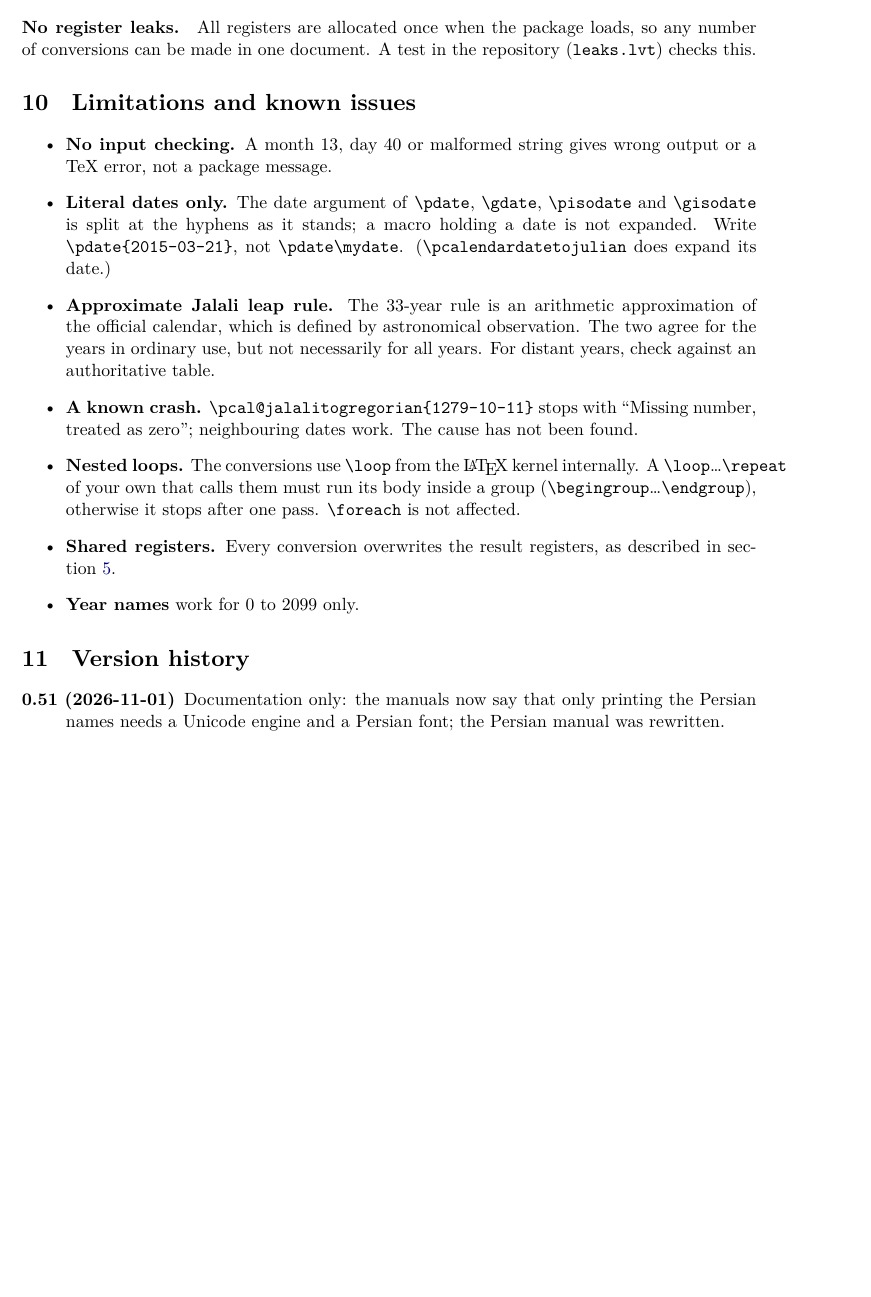
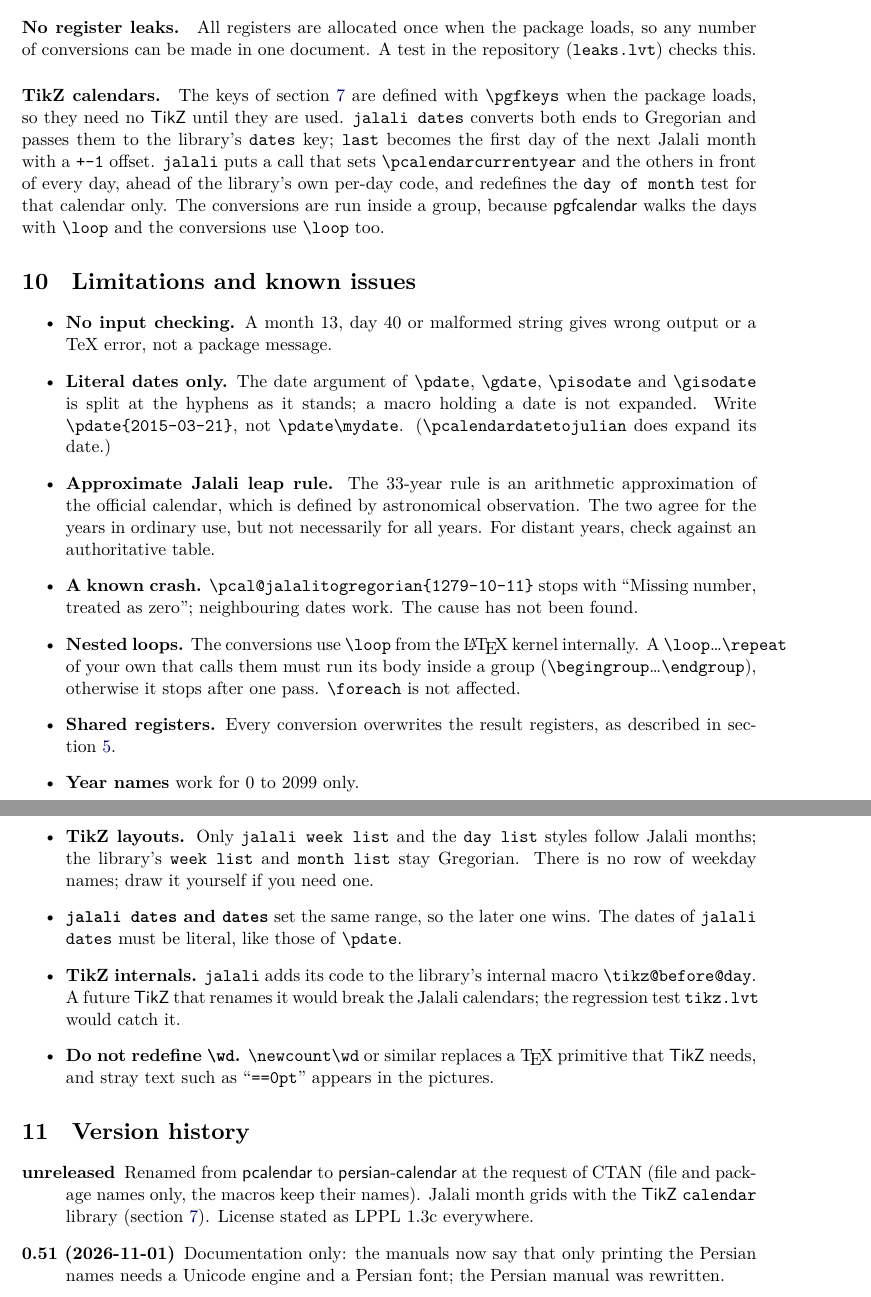
Before and after one commit to javadr/persian-calendar, a LaTeX paper (package/doc/persian-calendar-doc.tex): part of page 7 of 8 before the commit and two parts of pages 7 and 8 of 8 after it, the two joined at a grey line, cut so that both start at the same text, the shorter picture padded with empty space. Compiled offline with XeLaTeX; a missing font is replaced by an installed copy or a similar font.

Commit message:
Document and test the TikZ calendars further
Manuals: explain how the TikZ keys work, list their limitations
(Gregorian week/month list, literal dates, TikZ internal, \wd), and
add an unreleased entry to the version history.

tikz.lvt: Esfand length in leap and common years, month labels on the
Jalali first, grid positions right to left, and if (jalali equals=)
inside \calendar.

Co-Authored-By: Claude Opus 5.5 <noreply@anthropic.com>

```diff
--- a/package/doc/persian-calendar-doc.tex
+++ b/package/doc/persian-calendar-doc.tex
@@ -370,6 +370,14 @@ macro stops at 2099.
 \paragraph{No register leaks.} All registers are allocated once when the package loads, so any number of
 conversions can be made in one document. A test in the repository (\texttt{leaks.lvt}) checks this.
 
+\paragraph{TikZ calendars.} The keys of section~\ref{sec:tikz} are defined with \cs{pgfkeys} when the
+package loads, so they need no \pkg{TikZ} until they are used. \texttt{jalali dates} converts both ends to
+Gregorian and passes them to the library's \texttt{dates} key; \texttt{last} becomes the first day of the
+next Jalali month with a \texttt{+-1} offset. \texttt{jalali} puts a call that sets \cs{pcalendarcurrentyear}
+and the others in front of every day, ahead of the library's own per-day code, and redefines the
+\texttt{day of month} test for that calendar only. The conversions are run inside a group, because
+\pkg{pgfcalendar} walks the days with \cs{loop} and the conversions use \cs{loop} too.
+
 % ---------------------------------------------------------------------------
 \section{Limitations and known issues}\label{sec:limitations9}
 
@@ -392,12 +400,25 @@ conversions can be made in one document. A test in the repository (\texttt{leaks
   \item \textbf{Shared registers.} Every conversion overwrites the result registers, as described in
     section~\ref{sec:day5}.
   \item \textbf{Year names} work for 0 to 2099 only.
+  \item \textbf{TikZ layouts.} Only \texttt{jalali week list} and the \texttt{day list} styles follow Jalali
+    months; the library's \texttt{week list} and \texttt{month list} stay Gregorian. There is no row of
+    weekday names; draw it yourself if you need one.
+  \item \textbf{\texttt{jalali dates} and \texttt{dates}} set the same range, so the later one wins. The
+    dates of \texttt{jalali dates} must be literal, like those of \cs{pdate}.
+  \item \textbf{TikZ internals.} \texttt{jalali} adds its code to the library's internal macro
+    \cs{tikz@before@day}. A future \pkg{TikZ} that renames it would break the Jalali calendars; the
+    regression test \texttt{tikz.lvt} would catch it.
+  \item \textbf{Do not redefine \cs{wd}.} \cs{newcount}\cs{wd} or similar replaces a \TeX{} primitive that
+    \pkg{TikZ} needs, and stray text such as ``\texttt{==0pt}'' appears in the pictures.
 \end{itemize}
 
 % ---------------------------------------------------------------------------
 \section{Version history}\label{sec:version11}
 
 \begin{description}
+  \item[unreleased] Renamed from \pkg{pcalendar} to \pkg{persian-calendar} at the request of CTAN (file
+    and package names only, the macros keep their names). Jalali month grids with the \pkg{TikZ}
+    \texttt{calendar} library (section~\ref{sec:tikz}). License stated as LPPL 1.3c everywhere.
   \item[0.51 (2026-11-01)] Documentation only: the manuals now say that only printing the Persian names
     needs a Unicode engine and a Persian font; the Persian manual was rewritten.
   \item[0.5 (2026-11-01)] Fixed the register leak (several \cs{newcount} per call) and the undeclared
```
Also changed, not shown: package/doc/persian-calendar-doc-fa.tex (+7 -0 lines), 2 other files.
